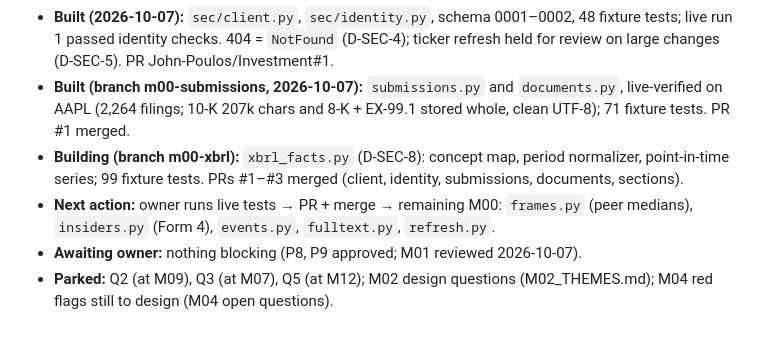
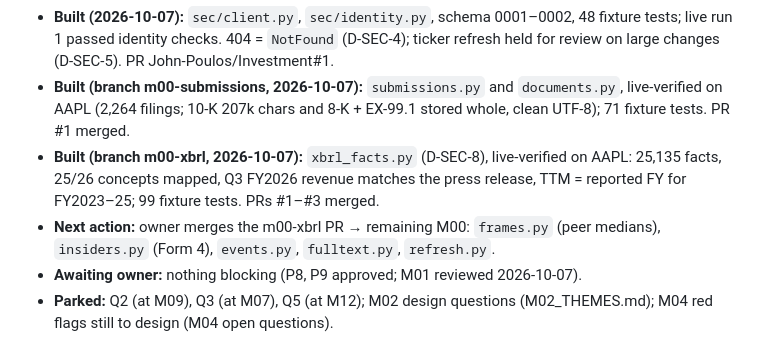
Before and after one commit to John-Poulos/Investment, a Markdown page: docs/DESIGN.md, the part around the change. Rendered like a GitHub page.

```diff
--- a/docs/DESIGN.md
+++ b/docs/DESIGN.md
@@ -7,8 +7,8 @@ Updated 2026-10-07 · Basis: investment_strategy.txt (a guideline, not a spec)
 - **Environment (2026-10-06):** repo at C:\dev\Investment with .venv inside; GitHub repo John-Poulos/Investment (branch main, to be private); FTS5 verified; tzdata installed. Tooling files provided: .gitattributes, .gitignore, .pre-commit-config.yaml, CLAUDE.md, .claude/settings.json.
 - **Built (2026-10-07):** `sec/client.py`, `sec/identity.py`, schema 0001–0002, 48 fixture tests; live run 1 passed identity checks. 404 = `NotFound` (D-SEC-4); ticker refresh held for review on large changes (D-SEC-5). PR John-Poulos/Investment#1.
 - **Built (branch m00-submissions, 2026-10-07):** `submissions.py` and `documents.py`, live-verified on AAPL (2,264 filings; 10-K 207k chars and 8-K + EX-99.1 stored whole, clean UTF-8); 71 fixture tests. PR #1 merged.
-- **Building (branch m00-xbrl):** `xbrl_facts.py` (D-SEC-8): concept map, period normalizer, point-in-time series; 99 fixture tests. PRs #1–#3 merged (client, identity, submissions, documents, sections).
-- **Next action:** owner runs live tests → PR + merge → remaining M00: `frames.py` (peer medians), `insiders.py` (Form 4), `events.py`, `fulltext.py`, `refresh.py`.
+- **Built (branch m00-xbrl, 2026-10-07):** `xbrl_facts.py` (D-SEC-8), live-verified on AAPL: 25,135 facts, 25/26 concepts mapped, Q3 FY2026 revenue matches the press release, TTM = reported FY for FY2023–25; 99 fixture tests. PRs #1–#3 merged.
+- **Next action:** owner merges the m00-xbrl PR → remaining M00: `frames.py` (peer medians), `insiders.py` (Form 4), `events.py`, `fulltext.py`, `refresh.py`.
 - **Awaiting owner:** nothing blocking (P8, P9 approved; M01 reviewed 2026-10-07).
 - **Parked:** Q2 (at M09), Q3 (at M07), Q5 (at M12); M02 design questions (M02_THEMES.md); M04 red flags still to design (M04 open questions).
 
```
Also changed, not shown: docs/M00_SEC_DATA.md (+1 -0 lines).
